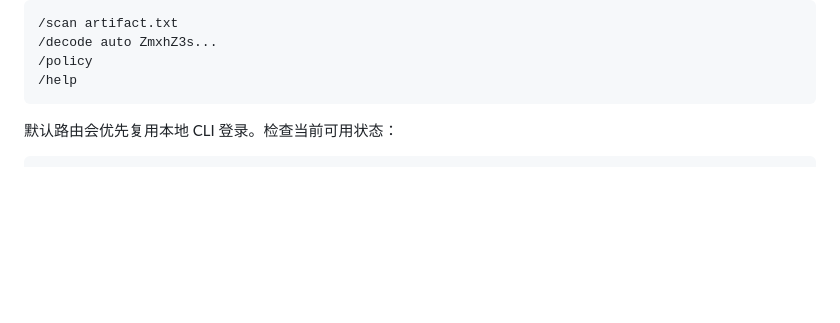
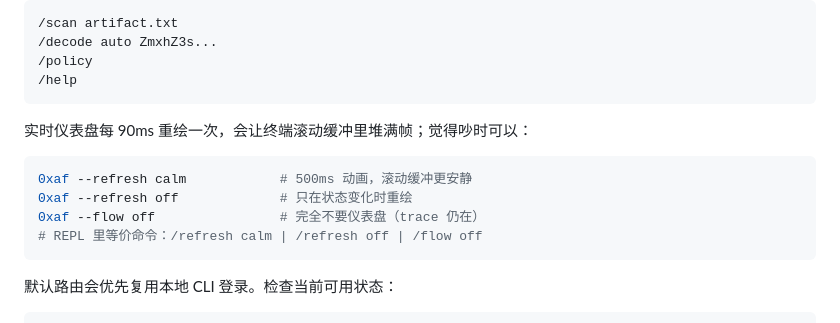
Before and after one commit to overkazaf/re-agent, a Markdown page: README.zh-CN.md, the part around the change. GitHub-like rendering; blank space fills up the shorter version.

Commit message:
docs: quick-start tips for quieter scrollback (--refresh / --flow off)

````diff
--- a/README.zh-CN.md
+++ b/README.zh-CN.md
@@ -227,6 +227,15 @@ go version          # 需要 go1.21+
 /decode auto ZmxhZ3s...
 /policy
 /help
+```
+
+实时仪表盘每 90ms 重绘一次，会让终端滚动缓冲里堆满帧；觉得吵时可以：
+
+```bash
+0xaf --refresh calm            # 500ms 动画，滚动缓冲更安静
+0xaf --refresh off             # 只在状态变化时重绘
+0xaf --flow off                # 完全不要仪表盘（trace 仍在）
+# REPL 里等价命令：/refresh calm | /refresh off | /flow off
 ```
 
 默认路由会优先复用本地 CLI 登录。检查当前可用状态：
````
Also changed, not shown: README.md (+10 -0 lines).
